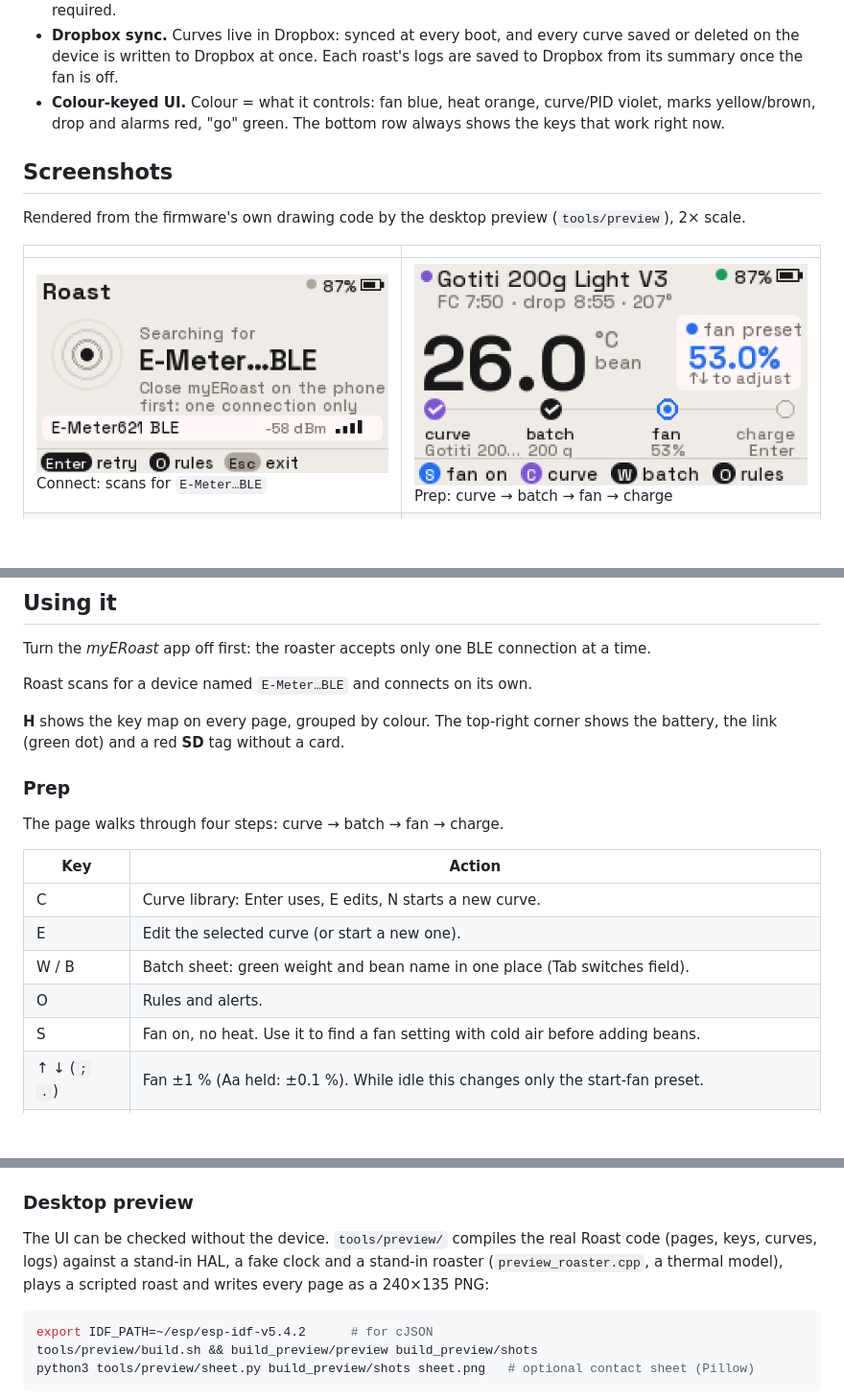
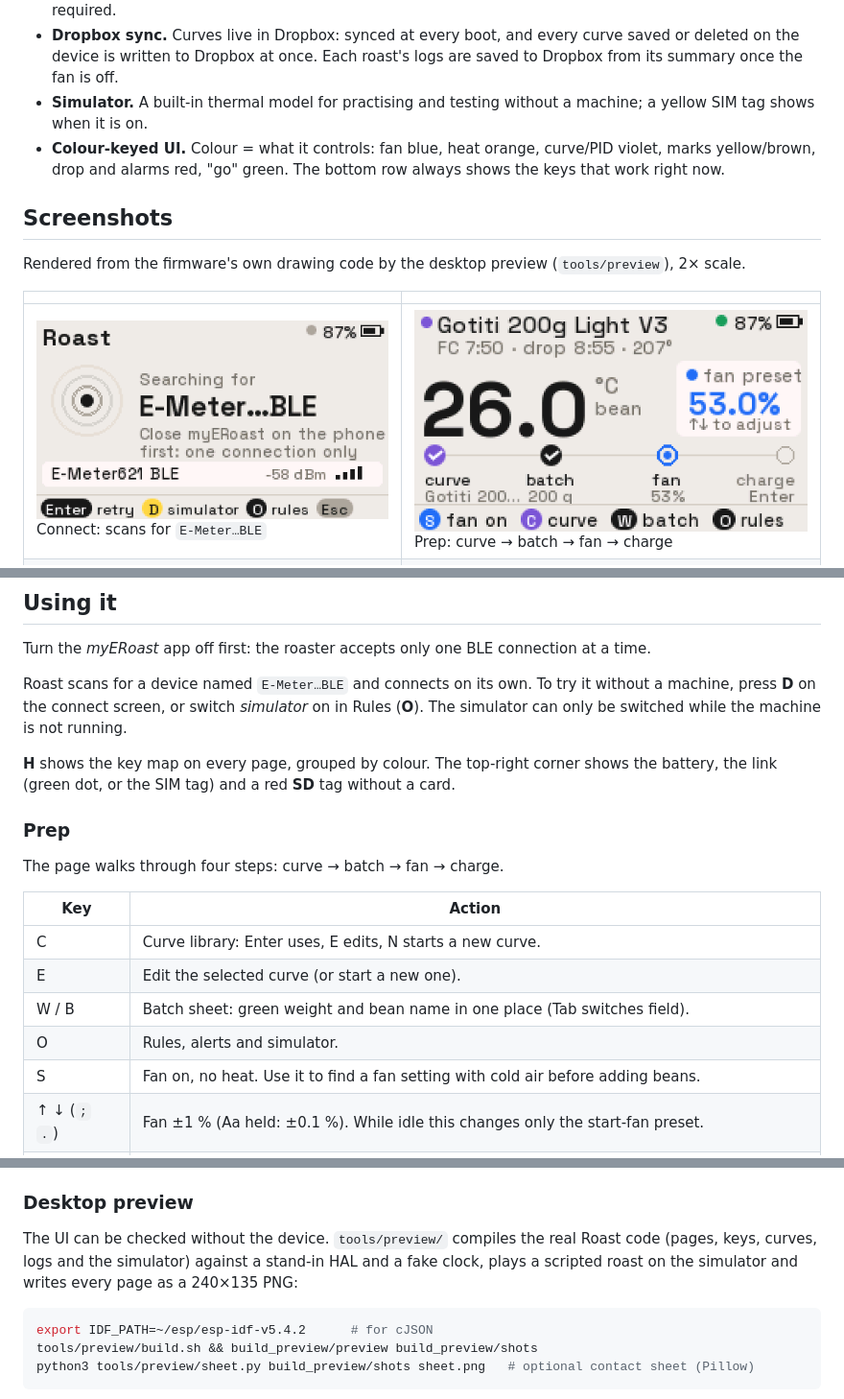
Before and after one commit to e7h4n/cardputer-roast, a Markdown page: README.md, 3 parts joined by grey strips. Shown at 96% size. Drawn GitHub-style; pictures changed too: docs/screenshots/connect.png; blank space fills up the shorter version.

````diff
--- a/README.md
+++ b/README.md
@@ -35,6 +35,8 @@ opens in Artisan. It runs as an app under the community [Launcher](https://githu
   Both are required.
 - **Dropbox sync.** Curves live in Dropbox: synced at every boot, and every curve saved or deleted on the device is
   written to Dropbox at once. Each roast's logs are saved to Dropbox from its summary once the fan is off.
+- **Simulator.** A built-in thermal model for practising and testing without a machine; a yellow SIM tag shows when
+  it is on.
 - **Colour-keyed UI.** Colour = what it controls: fan blue, heat orange, curve/PID violet, marks yellow/brown, drop
   and alarms red, "go" green. The bottom row always shows the keys that work right now.
 
@@ -89,10 +91,12 @@ longer fits there; then delete the old Roast in Launcher before installing.
 ## Using it
 Turn the *myERoast* app off first: the roaster accepts only one BLE connection at a time.
 
-Roast scans for a device named `E-Meter…BLE` and connects on its own.
+Roast scans for a device named `E-Meter…BLE` and connects on its own. To try it without a machine, press **D** on
+the connect screen, or switch *simulator* on in Rules (**O**). The simulator can only be switched while the
+machine is not running.
 
 **H** shows the key map on every page, grouped by colour. The top-right corner shows the battery, the link (green
-dot) and a red **SD** tag without a card.
+dot, or the SIM tag) and a red **SD** tag without a card.
 
 ### Prep
 The page walks through four steps: curve → batch → fan → charge.
@@ -102,7 +106,7 @@ The page walks through four steps: curve → batch → fan → charge.
 | C | Curve library: Enter uses, E edits, N starts a new curve. |
 | E | Edit the selected curve (or start a new one). |
 | W / B | Batch sheet: green weight and bean name in one place (Tab switches field). |
-| O | Rules and alerts. |
+| O | Rules, alerts and simulator. |
 | S | Fan on, no heat. Use it to find a fan setting with cold air before adding beans. |
 | ↑ ↓ (`;` `.`) | Fan ±1 % (Aa held: ±0.1 %). While idle this changes only the start-fan preset. |
 | Enter | Charge: starts the timer and the Cardputer PID along the curve. Needs the fan on and a curve. |
@@ -485,8 +489,8 @@ CI does the same in the `espressif/idf:v5.4.2` container. Every push to main pub
 
 ### Desktop preview
 The UI can be checked without the device. `tools/preview/` compiles the real Roast code (pages, keys, curves,
-logs) against a stand-in HAL, a fake clock and a stand-in roaster (`preview_roaster.cpp`, a thermal model), plays a
-scripted roast and writes every page as a 240×135 PNG:
+logs and the simulator) against a stand-in HAL and a fake clock, plays a scripted roast on the simulator and writes
+every page as a 240×135 PNG:
 ```sh
 export IDF_PATH=~/esp/esp-idf-v5.4.2      # for cJSON
 tools/preview/build.sh && build_preview/preview build_preview/shots
````
Also changed, not shown: README_zh.md (+5 -4 lines), 9 other files.
